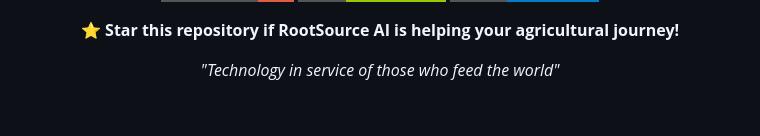
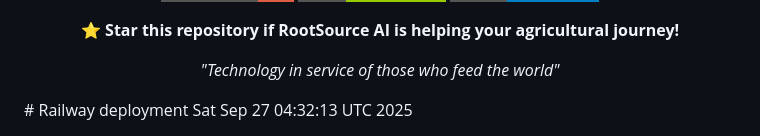
Before and after one commit to Rafi-uzzaman/RootSource, a Markdown page: README.md, the part around the change. Drawn GitHub-style; badges without logos; blank space fills up the shorter version.

Commit message:
trigger: force Railway redeploy

```diff
--- a/README.md
+++ b/README.md
@@ -856,3 +856,4 @@ RootSource AI is equipped with comprehensive **Open Graph** and **Twitter Card**
 *"Technology in service of those who feed the world"*
 
 </div>
+# Railway deployment Sat Sep 27 04:32:13 UTC 2025
```
